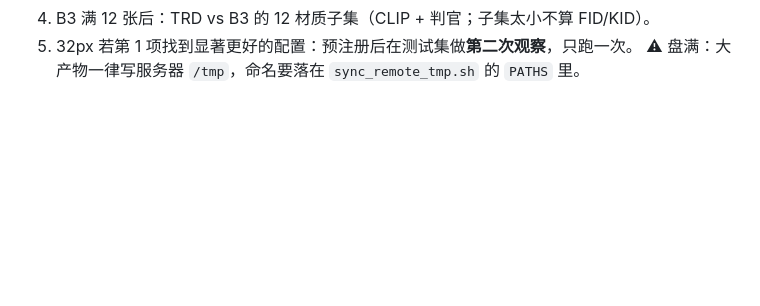
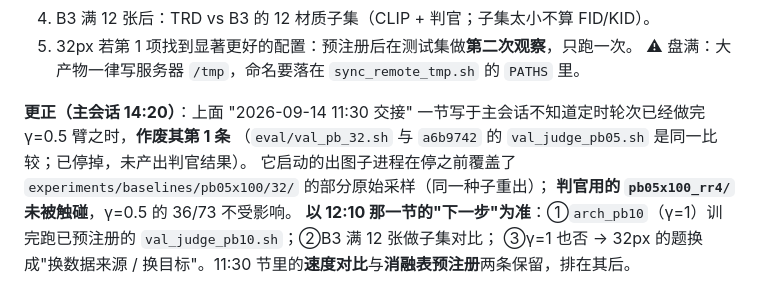
Before and after one commit to dd3xp/texture, a Markdown page: docs/arch_progress.md, the part around the change. GitHub-like rendering; blank space fills up the shorter version.

Commit message:
Void the duplicate pack-balance handoff item; defer to the 12:10 round's next steps
Co-Authored-By: Claude Opus 5 <noreply@anthropic.com>

```diff
--- a/docs/arch_progress.md
+++ b/docs/arch_progress.md
@@ -2050,3 +2050,10 @@ val 的三个包（0.300 / 0.181 / 0.140）分别有 11 / 19 / 25 个 train 包
 4. B3 满 12 张后：TRD vs B3 的 12 材质子集（CLIP + 判官；子集太小不算 FID/KID）。
 5. 32px 若第 1 项找到显著更好的配置：预注册后在测试集做**第二次观察**，只跑一次。
 ⚠ 盘满：大产物一律写服务器 `/tmp`，命名要落在 `sync_remote_tmp.sh` 的 `PATHS` 里。
+
+**更正（主会话 14:20）**：上面 "2026-09-14 11:30 交接" 一节写于主会话不知道定时轮次已经做完 γ=0.5 臂之时，**作废其第 1 条**
+（`eval/val_pb_32.sh` 与 `a6b9742` 的 `val_judge_pb05.sh` 是同一比较；已停掉，未产出判官结果）。
+它启动的出图子进程在停之前覆盖了 `experiments/baselines/pb05x100/32/` 的部分原始采样（同一种子重出）；
+**判官用的 `pb05x100_rr4/` 未被触碰**，γ=0.5 的 36/73 不受影响。
+**以 12:10 那一节的"下一步"为准**：①`arch_pb10`（γ=1）训完跑已预注册的 `val_judge_pb10.sh`；②B3 满 12 张做子集对比；
+③γ=1 也否 → 32px 的题换成"换数据来源 / 换目标"。11:30 节里的**速度对比**与**消融表预注册**两条保留，排在其后。
```
